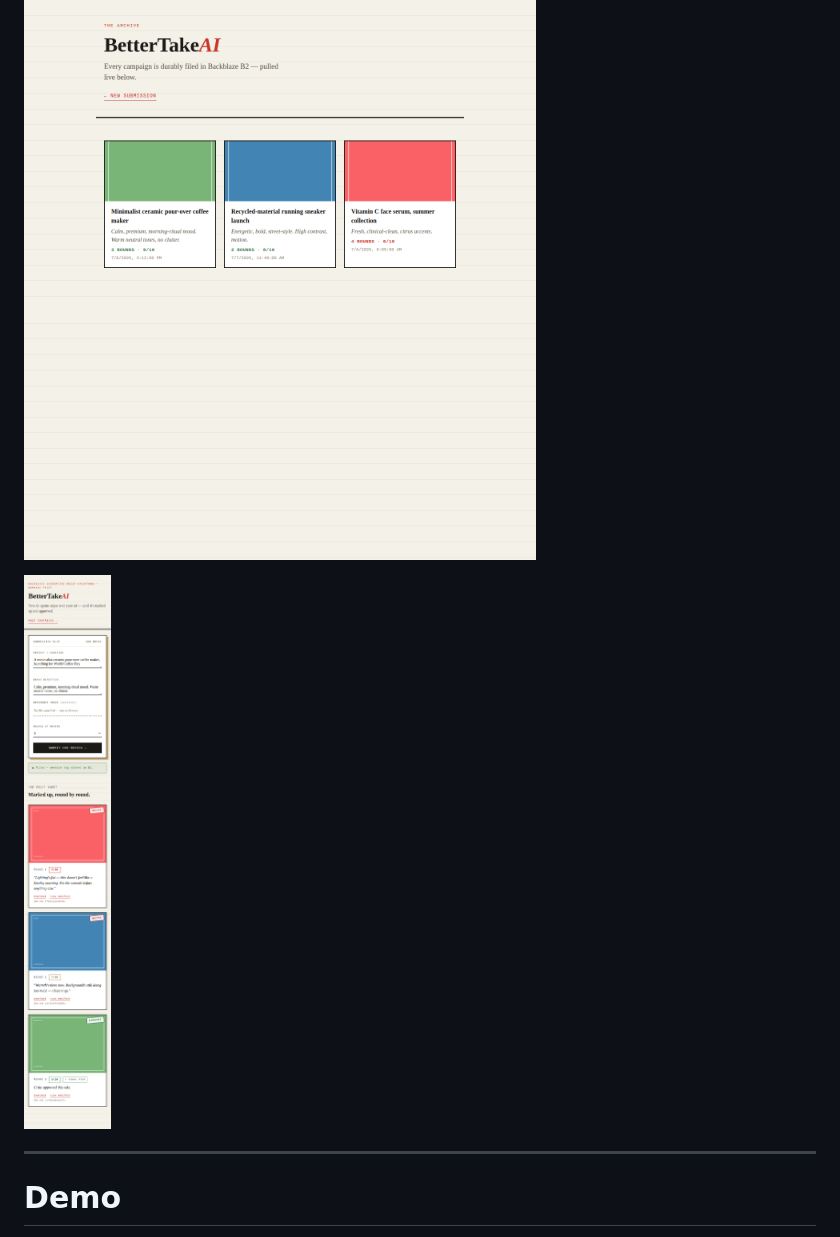
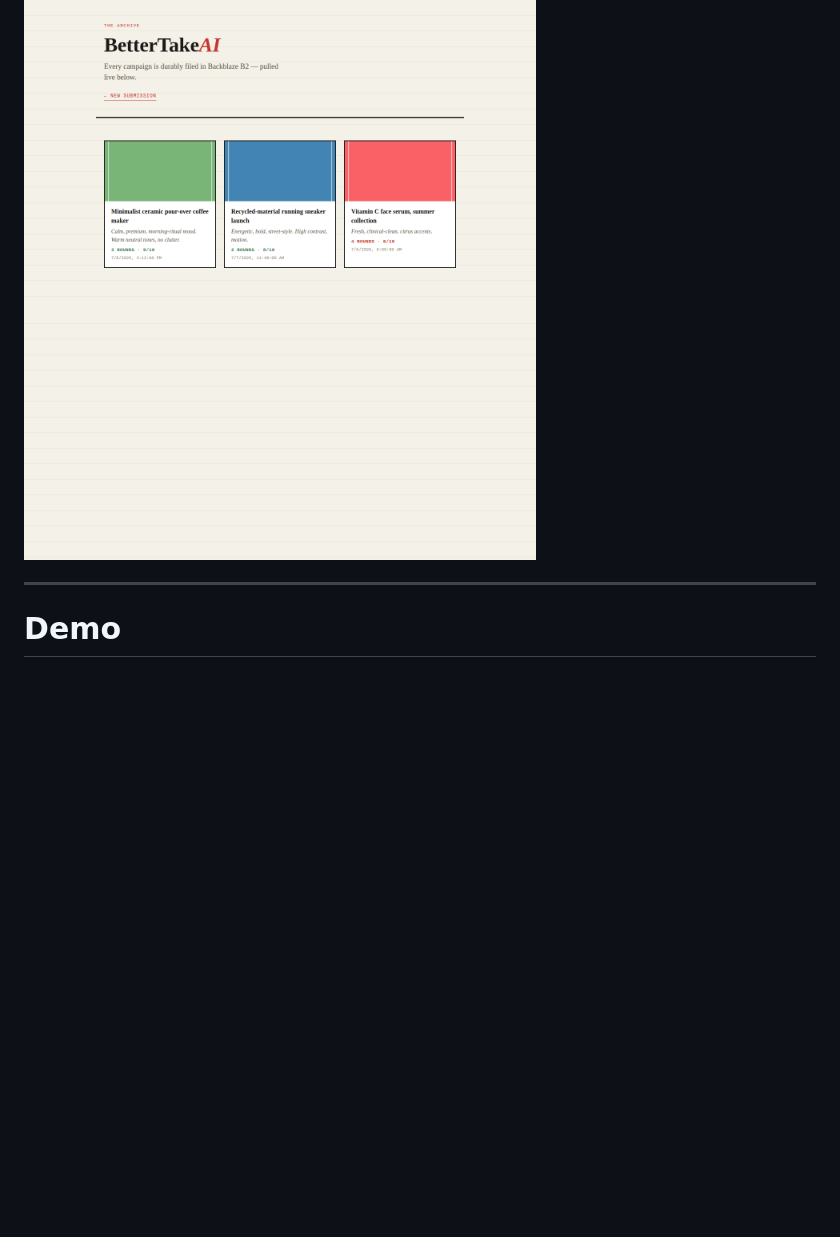
Before and after one commit to aasimalakho/bettertake-ai, a Markdown page: README.md, the part around the change. Drawn GitHub-style; blank space fills up the shorter version.

Commit message:
Update README
Removed mobile screenshot from README

```diff
--- a/README.md
+++ b/README.md
@@ -12,11 +12,6 @@ Built for the Backblaze Generative Media Hackathon
 
 
 ![Past campaigns archive, read live from B2](screenshots/history.png)
-
-
-
-
-![Responsive on mobile](screenshots/mobile-home.png)
 
 
 
```
